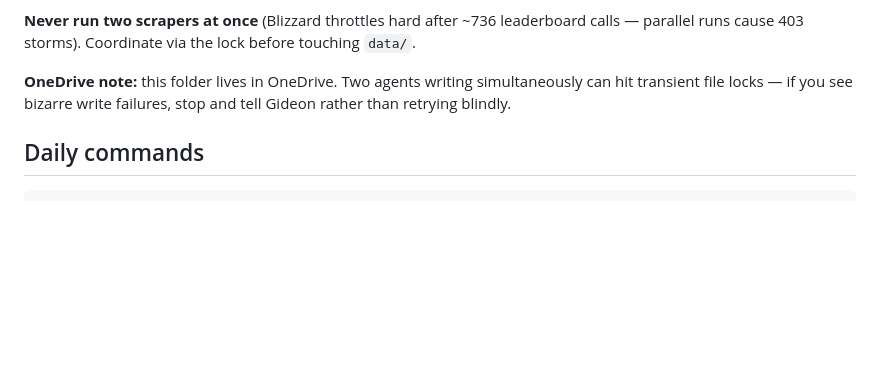
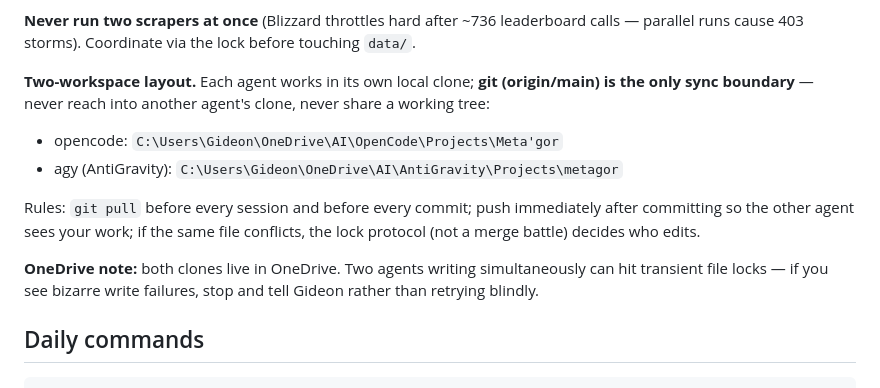
Before and after one commit to gitgipie/metagor, a Markdown page: AGENTS.md, the part around the change. Drawn GitHub-style; blank space fills up the shorter version.

```diff
--- a/AGENTS.md
+++ b/AGENTS.md
@@ -41,7 +41,14 @@ If you find another agent's *uncommitted* work in the tree, commit it **separate
 
 **Never run two scrapers at once** (Blizzard throttles hard after ~736 leaderboard calls — parallel runs cause 403 storms). Coordinate via the lock before touching `data/`.
 
-**OneDrive note:** this folder lives in OneDrive. Two agents writing simultaneously can hit transient file locks — if you see bizarre write failures, stop and tell Gideon rather than retrying blindly.
+**Two-workspace layout.** Each agent works in its own local clone; **git (origin/main) is the only sync boundary** — never reach into another agent's clone, never share a working tree:
+
+- opencode: `C:\Users\Gideon\OneDrive\AI\OpenCode\Projects\Meta'gor`
+- agy (AntiGravity): `C:\Users\Gideon\OneDrive\AI\AntiGravity\Projects\metagor`
+
+Rules: `git pull` before every session and before every commit; push immediately after committing so the other agent sees your work; if the same file conflicts, the lock protocol (not a merge battle) decides who edits.
+
+**OneDrive note:** both clones live in OneDrive. Two agents writing simultaneously can hit transient file locks — if you see bizarre write failures, stop and tell Gideon rather than retrying blindly.
 
 ## Daily commands
 
```
Also changed, not shown: PROGRESS.md (+4 -1 lines).
